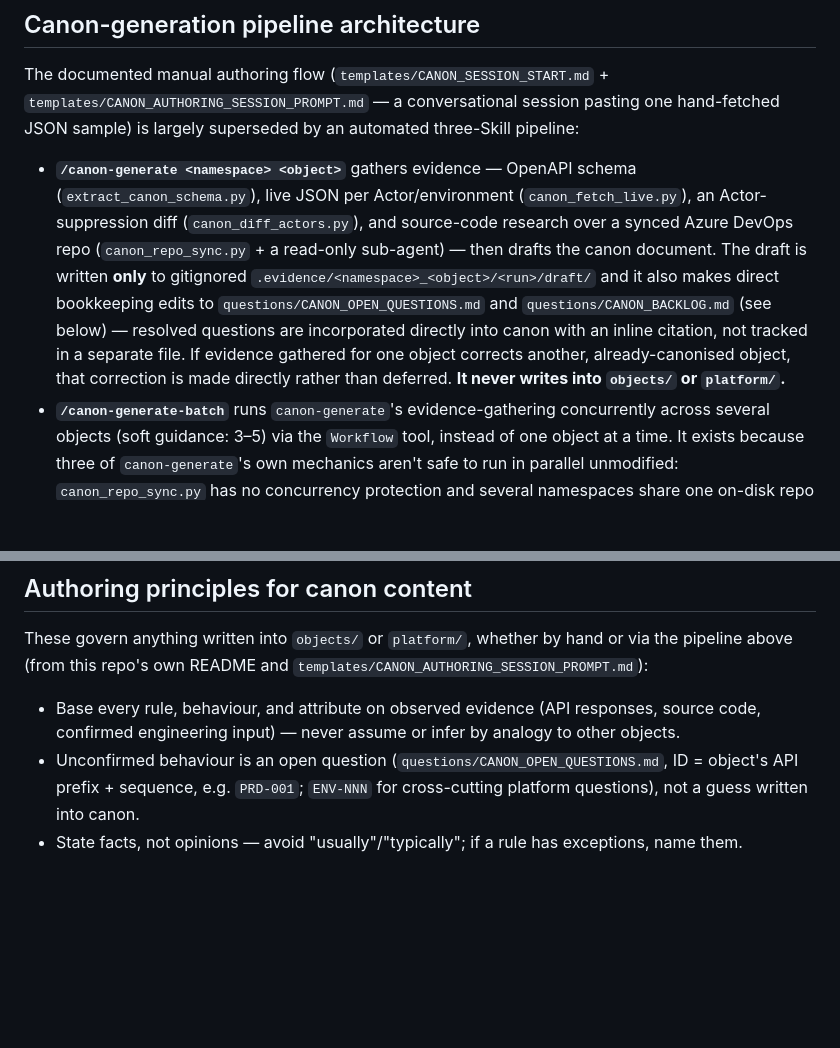
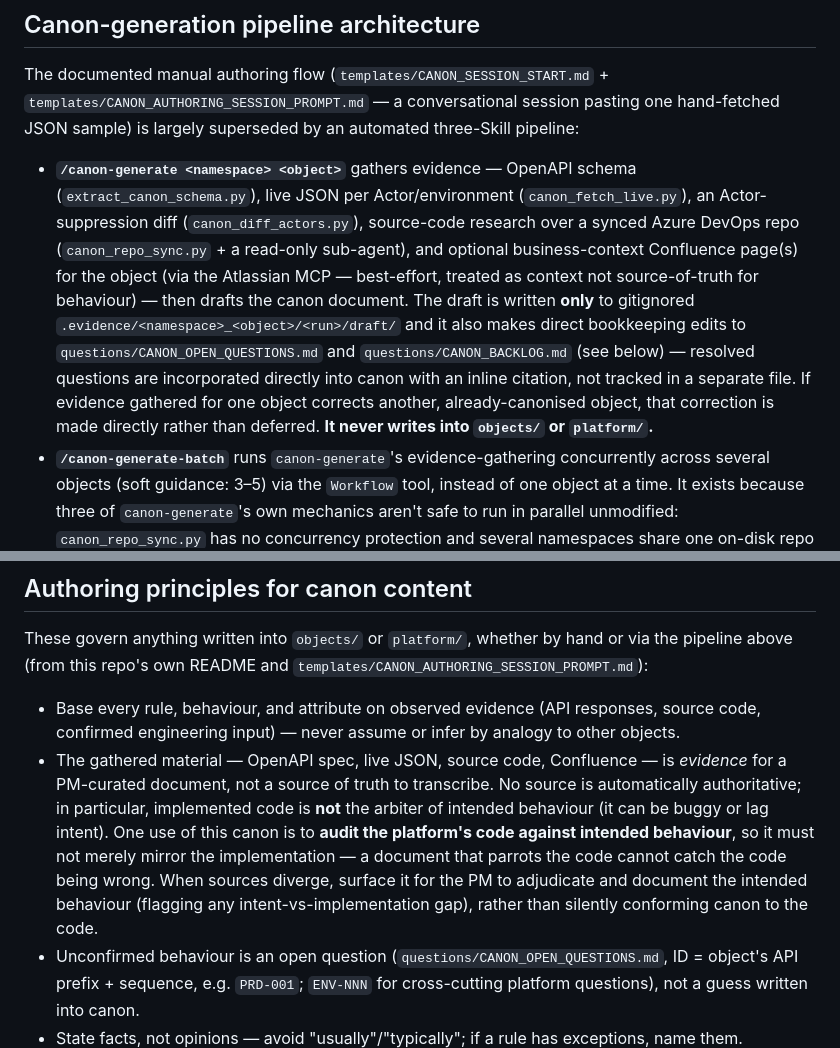
Before and after one commit to softwareone-platform/mpt-marketplace-canon, a Markdown page: CLAUDE.md, 2 parts joined by grey strips. GitHub-like rendering; blank space fills up the shorter version.

Commit message:
Add Confluence business-context as a canon-generate evidence source
Confluence pages often carry the business rationale, terminology, and
cross-system mapping that code and live API alone don't explain — the
ErpLink ship-to/bill-to model, for one, was only fully understood
from its Cloud-iQ design page. Make consulting them a standard,
best-effort evidence step, using only pages the human points to.

- canon-generate Step 0.6: also ask the human for any Confluence
  page(s) for the object (optional; none/one/several).
- canon-generate new Step 5.5: fetch and read the human-provided
  page(s) via the Atlassian MCP, save to the run's confluence/ dir.
  Do NOT search Confluence yourself — an automated keyword search
  returns unreliable matches, and the wrong page is worse than none;
  if no link is given, skip the step.
- canon-generate-batch Steps B/D: the orchestrator collects the links
  and fetches the pages itself (headless workflow subagents may lack
  the interactively-authenticated Atlassian MCP), saving extracts and
  passing their paths into each per-object agent prompt.
- CLAUDE.md: evidence-source list updated to match.

Framing: all gathered material (spec, JSON, repo code, Confluence) is
evidence/context for a PM-curated document — no source is
automatically "the truth". Implemented code is NOT the arbiter of
intended behaviour (it can be buggy or lag intent). Because one use
of the canon is to audit the platform's code against intended
behaviour, it must not merely mirror the implementation — a document
that parrots the code can't catch the code being wrong. Divergences
between sources are surfaced to the human's Step 6 resolution round
for the PM to adjudicate and document (flagging any
intent-vs-implementation gap), never resolved by an automatic "code
wins". Captured as a new authoring principle in CLAUDE.md too.

Co-Authored-By: Claude Opus 4.8 (1M context) <noreply@anthropic.com>

```diff
--- a/CLAUDE.md
+++ b/CLAUDE.md
@@ -44,7 +44,7 @@ All four read config from `config/canon_pipeline.config.json` and secrets from `
 
 The documented manual authoring flow (`templates/CANON_SESSION_START.md` + `templates/CANON_AUTHORING_SESSION_PROMPT.md` — a conversational session pasting one hand-fetched JSON sample) is largely superseded by an automated three-Skill pipeline:
 
-- **`/canon-generate <namespace> <object>`** gathers evidence — OpenAPI schema (`extract_canon_schema.py`), live JSON per Actor/environment (`canon_fetch_live.py`), an Actor-suppression diff (`canon_diff_actors.py`), and source-code research over a synced Azure DevOps repo (`canon_repo_sync.py` + a read-only sub-agent) — then drafts the canon document. The draft is written **only** to gitignored `.evidence/<namespace>_<object>/<run>/draft/` and it also makes direct bookkeeping edits to `questions/CANON_OPEN_QUESTIONS.md` and `questions/CANON_BACKLOG.md` (see below) — resolved questions are incorporated directly into canon with an inline citation, not tracked in a separate file. If evidence gathered for one object corrects another, already-canonised object, that correction is made directly rather than deferred. **It never writes into `objects/` or `platform/`.**
+- **`/canon-generate <namespace> <object>`** gathers evidence — OpenAPI schema (`extract_canon_schema.py`), live JSON per Actor/environment (`canon_fetch_live.py`), an Actor-suppression diff (`canon_diff_actors.py`), source-code research over a synced Azure DevOps repo (`canon_repo_sync.py` + a read-only sub-agent), and optional business-context Confluence page(s) for the object (via the Atlassian MCP — best-effort, treated as context not source-of-truth for behaviour) — then drafts the canon document. The draft is written **only** to gitignored `.evidence/<namespace>_<object>/<run>/draft/` and it also makes direct bookkeeping edits to `questions/CANON_OPEN_QUESTIONS.md` and `questions/CANON_BACKLOG.md` (see below) — resolved questions are incorporated directly into canon with an inline citation, not tracked in a separate file. If evidence gathered for one object corrects another, already-canonised object, that correction is made directly rather than deferred. **It never writes into `objects/` or `platform/`.**
 - **`/canon-generate-batch`** runs `canon-generate`'s evidence-gathering concurrently across several objects (soft guidance: 3–5) via the `Workflow` tool, instead of one object at a time. It exists because three of `canon-generate`'s own mechanics aren't safe to run in parallel unmodified: `canon_repo_sync.py` has no concurrency protection and several namespaces share one on-disk repo cache (so repo syncs are pre-synced serially, before any fan-out, one per distinct namespace); the shared bookkeeping files (`CANON_OPEN_QUESTIONS.md`'s cross-object `ENV-NNN` prefix, `CANON_BACKLOG.md`) have no locking (so all bookkeeping writes happen serially, one object at a time, done by the orchestrating session itself, never by concurrent subagents); and a `Workflow`-spawned subagent can't interactively ask the human anything (so the per-object "resolve candidates" round becomes one consolidated round across the whole batch, run as a hard break between the parallel evidence-gathering phase and a serial finalization phase). Same draft-only boundary as `canon-generate` — never writes into `objects/` or `platform/`.
 - **`/canon-submit-pr <namespace> <object>`** is the explicit human-triggered step that promotes a reviewed draft into `objects/` and opens a PR. It enforces **one commit per PR** (subsequent runs amend + `git push --force-with-lease`, never a second commit or a bare `--force`); a PR is **not** restricted to one platform object — related objects (e.g. a cross-object dependency discovered mid-generation, or several objects from the same `canon-generate-batch` run) are expected to be bundled into the same PR when they belong together, subject to human confirmation of scope.
 
@@ -55,6 +55,7 @@ Full rationale for these safety boundaries (PROD is real customer data, hence GE
 These govern anything written into `objects/` or `platform/`, whether by hand or via the pipeline above (from this repo's own README and `templates/CANON_AUTHORING_SESSION_PROMPT.md`):
 
 - Base every rule, behaviour, and attribute on observed evidence (API responses, source code, confirmed engineering input) — never assume or infer by analogy to other objects.
+- The gathered material — OpenAPI spec, live JSON, source code, Confluence — is *evidence* for a PM-curated document, not a source of truth to transcribe. No source is automatically authoritative; in particular, implemented code is **not** the arbiter of intended behaviour (it can be buggy or lag intent). One use of this canon is to **audit the platform's code against intended behaviour**, so it must not merely mirror the implementation — a document that parrots the code cannot catch the code being wrong. When sources diverge, surface it for the PM to adjudicate and document the intended behaviour (flagging any intent-vs-implementation gap), rather than silently conforming canon to the code.
 - Unconfirmed behaviour is an open question (`questions/CANON_OPEN_QUESTIONS.md`, ID = object's API prefix + sequence, e.g. `PRD-001`; `ENV-NNN` for cross-cutting platform questions), not a guess written into canon.
 - State facts, not opinions — avoid "usually"/"typically"; if a rule has exceptions, name them.
 - Never restate `preamble/PLATFORM_CANON_PREAMBLE.md` invariants per-object — reference them.
```
Also changed, not shown: 2 other files.
